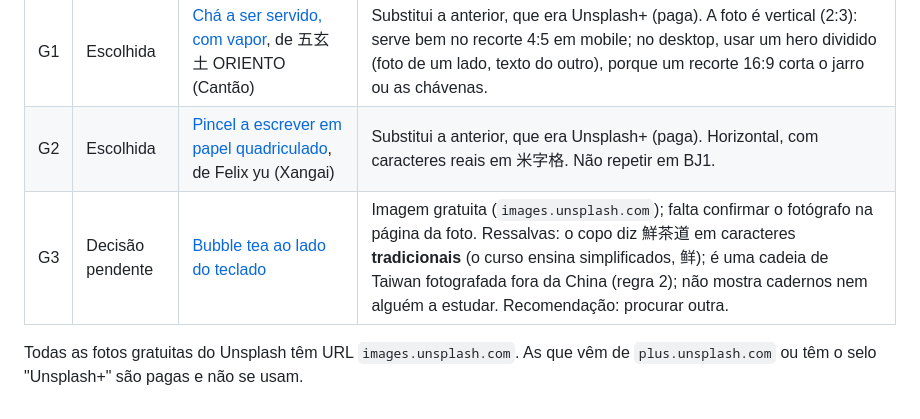
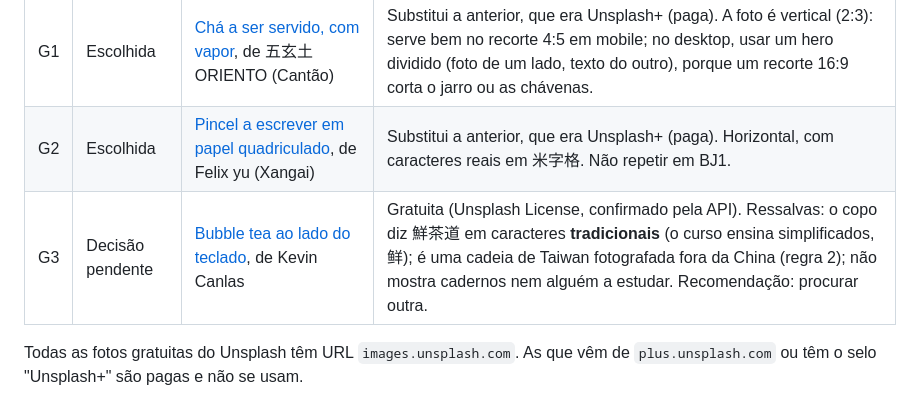
Before and after one commit to SCCPScar/MandarinCourse, a Markdown page: docs/fotografia.md, the part around the change. Drawn GitHub-style.

Commit message:
docs: confirm G3 photographer and license via Unsplash API
Co-Authored-By: Claude Opus 5.5 <noreply@anthropic.com>
Claude-Session: https://claude.ai/code/session_01FhtH5XwQqr9tCrNYsUn32y

```diff
--- a/docs/fotografia.md
+++ b/docs/fotografia.md
@@ -115,6 +115,6 @@ As pesquisas também funcionam no Pexels (`https://www.pexels.com/search/<termos
 |---|---|---|---|
 | G1 | Escolhida | [Chá a ser servido, com vapor](https://unsplash.com/photos/gy_DN08336U), de 五玄土 ORIENTO (Cantão) | Substitui a anterior, que era Unsplash+ (paga). A foto é vertical (2:3): serve bem no recorte 4:5 em mobile; no desktop, usar um hero dividido (foto de um lado, texto do outro), porque um recorte 16:9 corta o jarro ou as chávenas. |
 | G2 | Escolhida | [Pincel a escrever em papel quadriculado](https://unsplash.com/photos/U5fVbJbZPLc), de Felix yu (Xangai) | Substitui a anterior, que era Unsplash+ (paga). Horizontal, com caracteres reais em 米字格. Não repetir em BJ1. |
-| G3 | Decisão pendente | [Bubble tea ao lado do teclado](https://images.unsplash.com/photo-1639927663411-35f23bb792b7) | Imagem gratuita (`images.unsplash.com`); falta confirmar o fotógrafo na página da foto. Ressalvas: o copo diz 鮮茶道 em caracteres **tradicionais** (o curso ensina simplificados, 鲜); é uma cadeia de Taiwan fotografada fora da China (regra 2); não mostra cadernos nem alguém a estudar. Recomendação: procurar outra. |
+| G3 | Decisão pendente | [Bubble tea ao lado do teclado](https://unsplash.com/photos/PaMT_4h4An0), de Kevin Canlas | Gratuita (Unsplash License, confirmado pela API). Ressalvas: o copo diz 鮮茶道 em caracteres **tradicionais** (o curso ensina simplificados, 鲜); é uma cadeia de Taiwan fotografada fora da China (regra 2); não mostra cadernos nem alguém a estudar. Recomendação: procurar outra. |
 
 Todas as fotos gratuitas do Unsplash têm URL `images.unsplash.com`. As que vêm de `plus.unsplash.com` ou têm o selo "Unsplash+" são pagas e não se usam.
```
